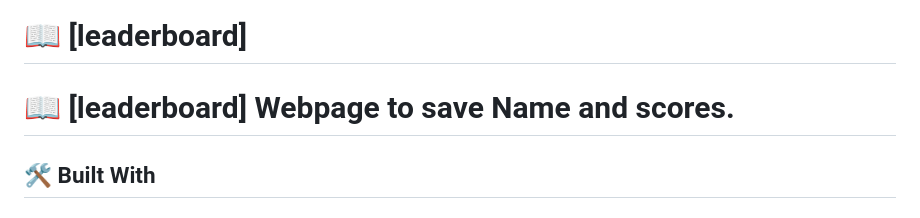
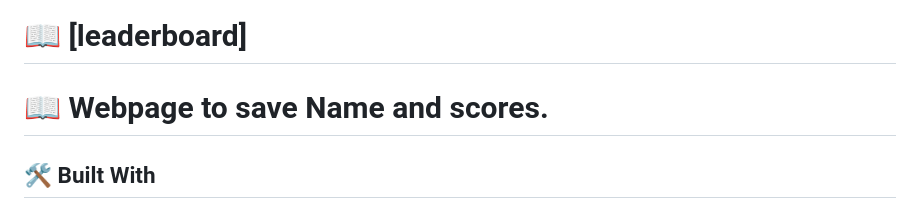
Before and after one commit to Yosefgeda/leaderboard, a Markdown page: README.md, the part around the change. GitHub-like rendering.

```diff
--- a/README.md
+++ b/README.md
@@ -41,7 +41,7 @@
 # 📖 [leaderboard] <a name="about-project"></a>
 
 
-# 📖 [leaderboard]  Webpage to save Name and scores.
+# 📖  Webpage to save Name and scores.
 
 ## 🛠 Built With <a name="built-with"></a>
 
```
